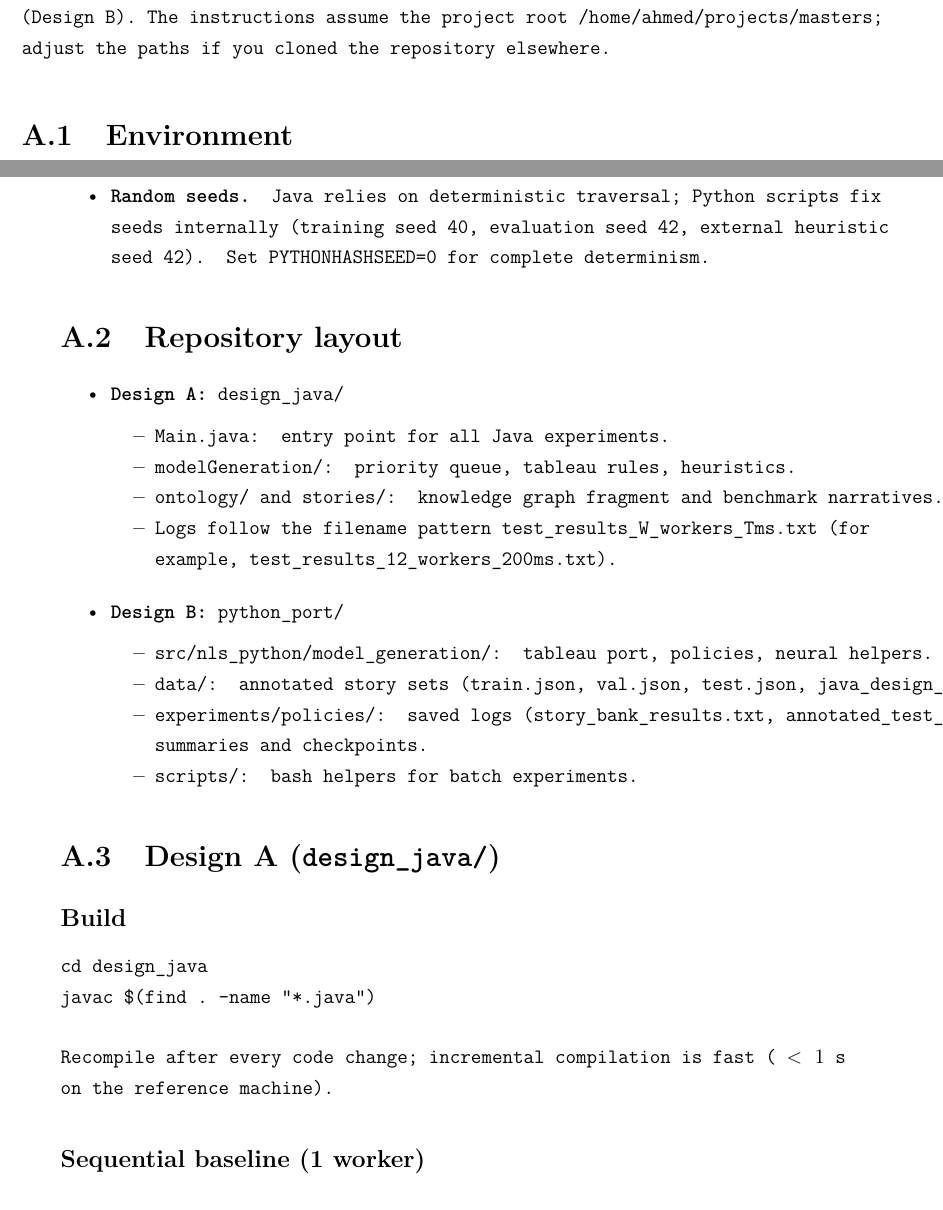
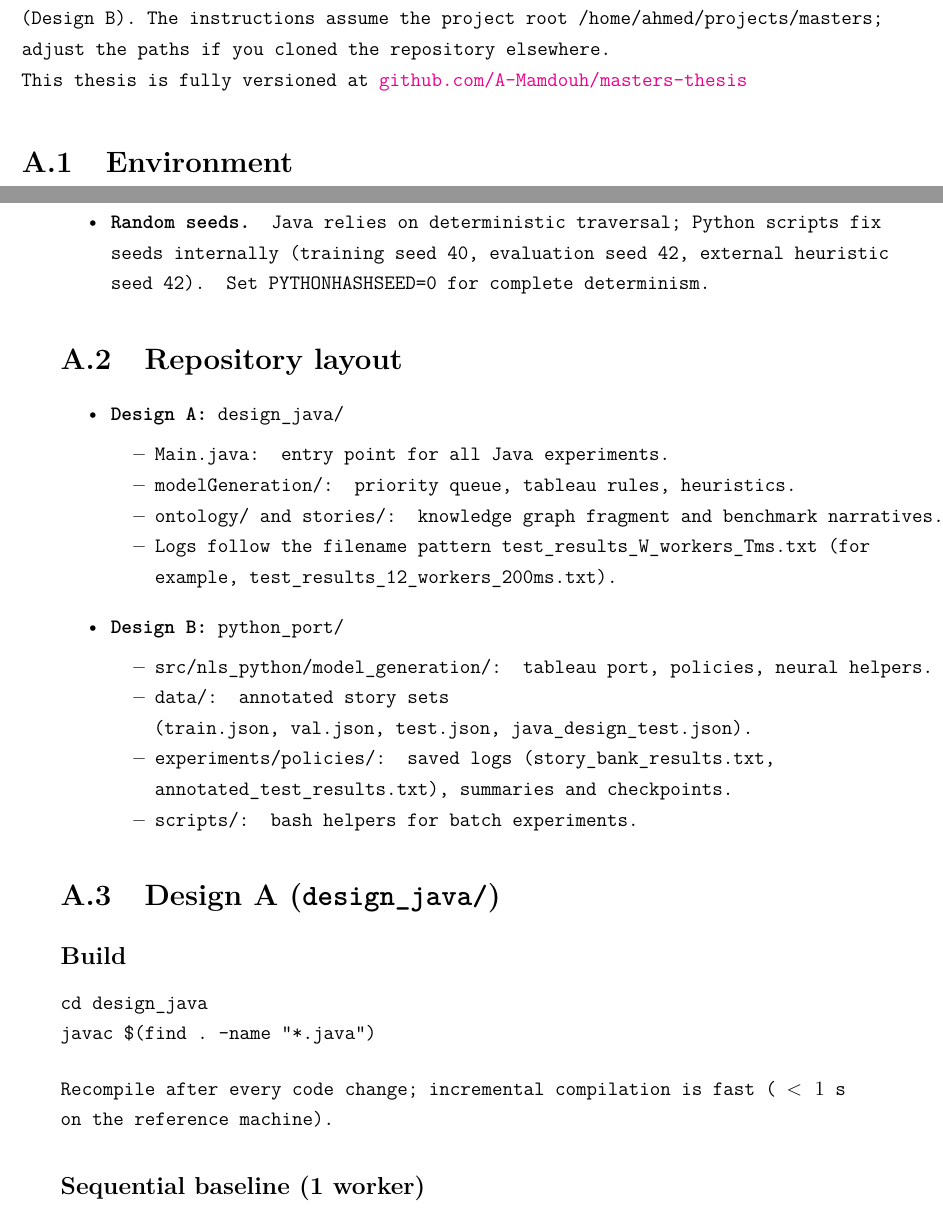
Before and after one commit to A-Mamdouh/masters-thesis, a LaTeX thesis (thesis/src/thesis.tex, which reads thesis/src/chapter_8_reproducibility/reproducibility.tex): two parts of pages 59 and 60 of 67, joined at a grey line, cut so that both start at the same text. Compiled offline with pdfLaTeX.

Commit message:
Added github repo reference Fixing formatting issues

```diff
--- a/thesis/src/chapter_8_reproducibility/reproducibility.tex
+++ b/thesis/src/chapter_8_reproducibility/reproducibility.tex
@@ -1,7 +1,8 @@
 \chapter{Reproducibility}
 \label{app:reproducibility}
 
-This appendix explains how to rebuild all experiments reported in Chapter~\ref{ch:experiments} using the two reference implementations that live in this repository: the Java engine under \texttt{design\_java/} (Design~A) and the Python port under \texttt{python\_port/} (Design~B). The instructions assume the project root \texttt{/home/ahmed/projects/masters}; adjust the paths if you cloned the repository elsewhere.
+This appendix explains how to rebuild all experiments reported in Chapter~\ref{ch:experiments} using the two reference implementations that live in this repository: the Java engine under \texttt{design\_java/} (Design~A) and the Python port under \texttt{python\_port/} (Design~B). The instructions assume the project root \texttt{/home/ahmed/projects/masters}; adjust the paths if you cloned the repository elsewhere.\\
+This thesis is fully versioned at \href{https://github.com/A-Mamdouh/masters-thesis}{github.com/A-Mamdouh/masters-thesis}
 
 \section{Environment}
 \begin{itemize}
@@ -26,8 +27,10 @@ This appendix explains how to rebuild all experiments reported in Chapter~\ref{c
   \item \textbf{Design~B:} python\_port/
     \begin{compactitem}
       \item src/nls\_python/model\_generation/: tableau port, policies, neural helpers.
-      \item data/: annotated story sets (train.json, val.json, test.json, java\_design\_test.json).
-      \item experiments/policies/: saved logs (story\_bank\_results.txt, annotated\_test\_results.txt), summaries and checkpoints.
+      \item data/: annotated story sets \\
+        (train.json, val.json, test.json, java\_design\_test.json).
+      \item experiments/policies/: saved logs (story\_bank\_results.txt, \\
+      annotated\_test\_results.txt), summaries and checkpoints.
       \item scripts/: bash helpers for batch experiments.
     \end{compactitem}
 \end{itemize}
```
Also changed, not shown: thesis/src/chapter_1_introduction/introduction.tex (+1 -1 lines), thesis/src/chapter_3_system_design/system_design.tex (+1 -1 lines), thesis/src/chapter_4_implementations/implementations.tex (+2 -2 lines), thesis/src/chapter_7_discussion_and_conclusion/discussion_and_conclusion.tex (+2 -2 lines), thesis/src/chapter_8_reproducibility/reproducibility.tex (3 more changed lines).
